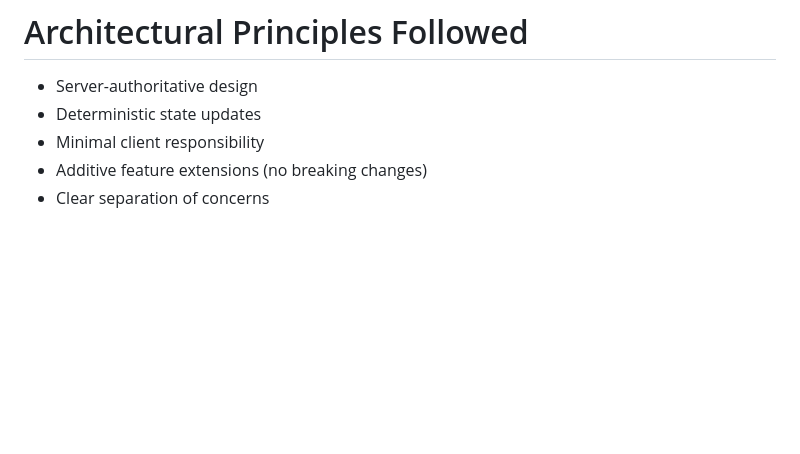
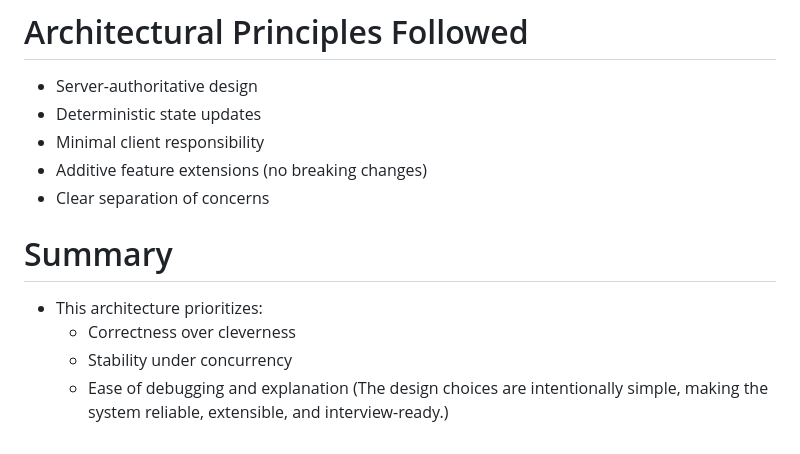
Before and after one commit to Arambh1408/collaborative-canvas, a Markdown page: ARCHITECTURE.md, the part around the change. Drawn GitHub-style; blank space fills up the shorter version.

Commit message:
Finally Completed

```diff
--- a/ARCHITECTURE.md
+++ b/ARCHITECTURE.md
@@ -140,3 +140,10 @@ Undo and redo are implemented globally per room, not per user.
  - Minimal client responsibility
  - Additive feature extensions (no breaking changes)
  - Clear separation of concerns
+
+# Summary
+ * This architecture prioritizes:
+   - Correctness over cleverness
+   - Stability under concurrency
+   - Ease of debugging and explanation
+(The design choices are intentionally simple, making the system reliable, extensible, and interview-ready.)
```
